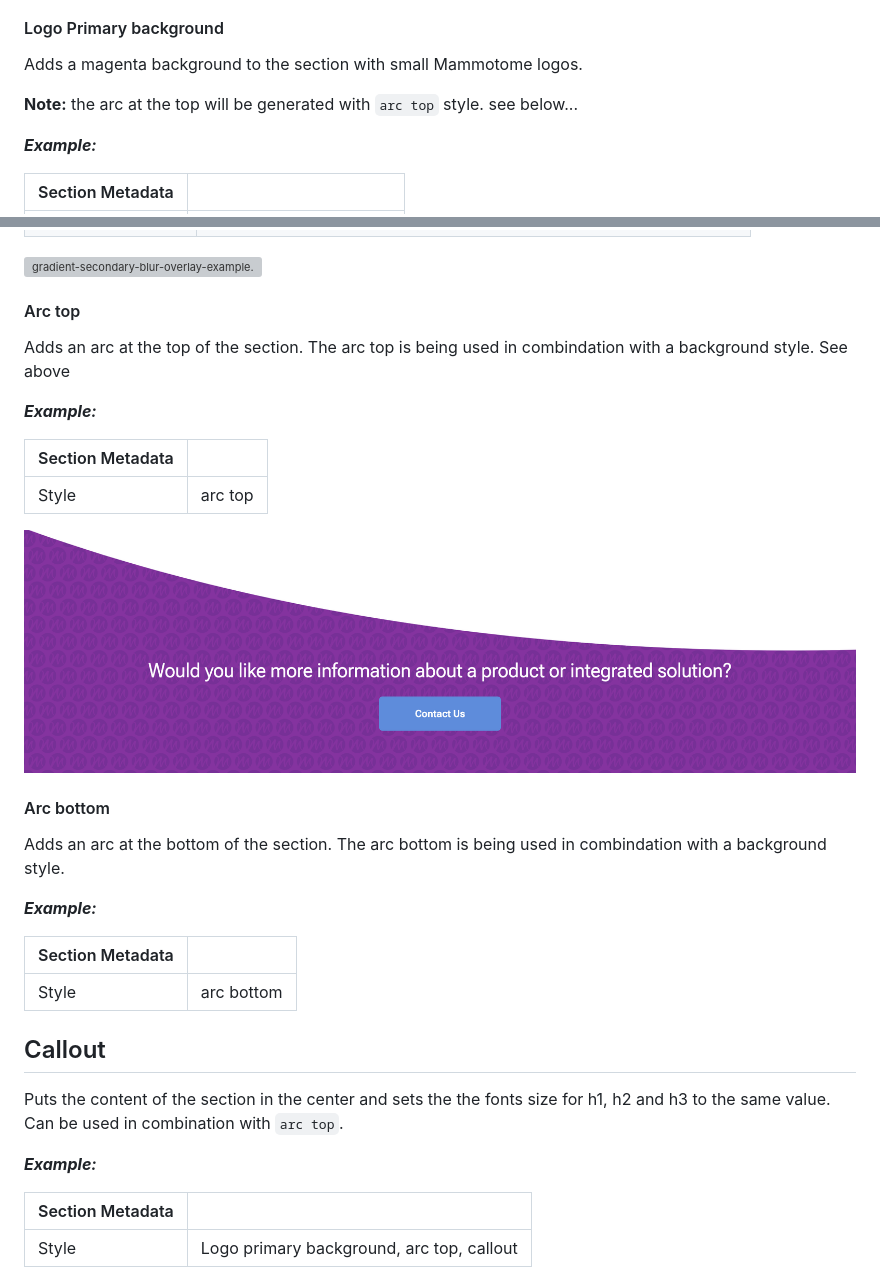
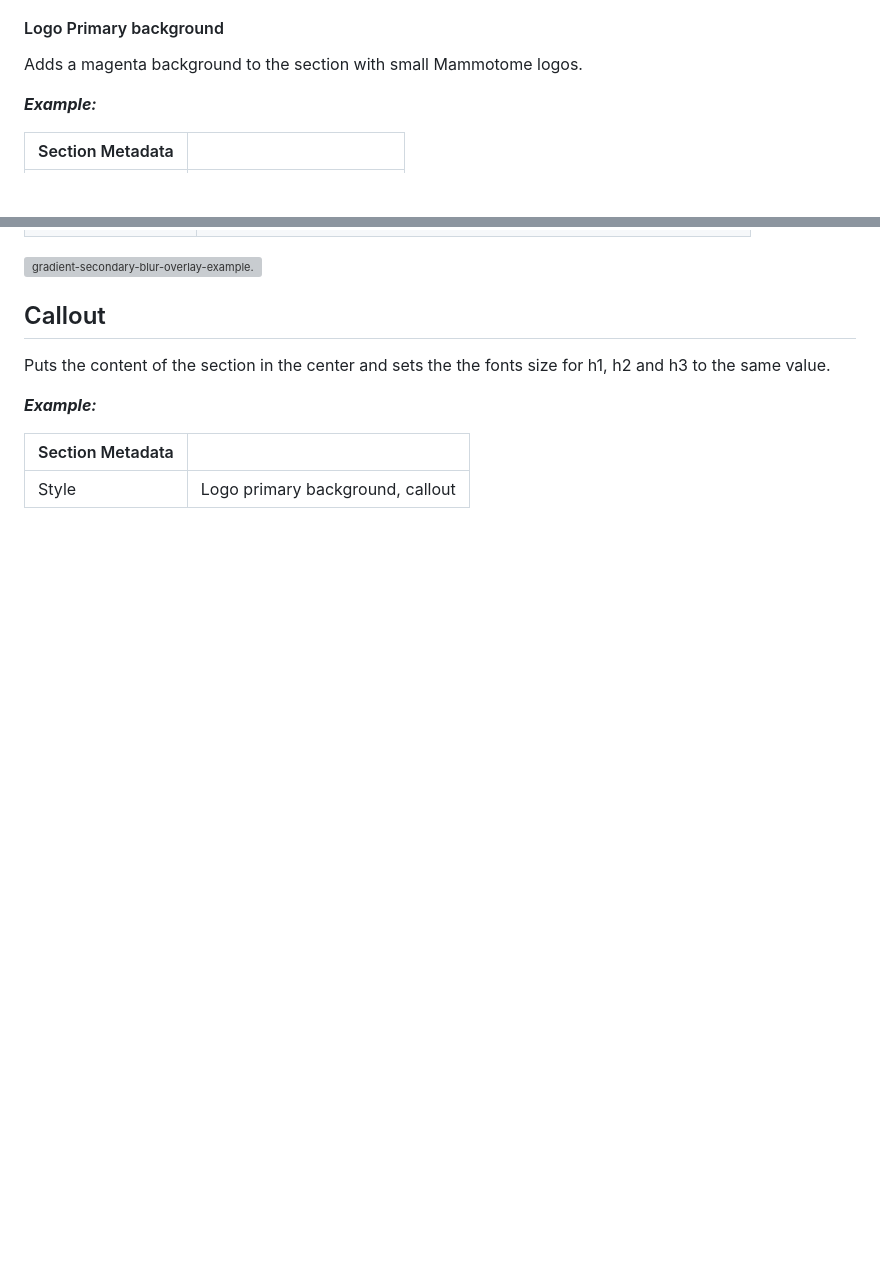
Before and after one commit to hlxsites/mammotome, a Markdown page: docs/section-metadata.md, 2 parts joined by grey strips. GitHub-like rendering; blank space fills up the shorter version; grey boxes are pictures that could not be loaded.

Commit message:
chore: update doc

```diff
--- a/docs/section-metadata.md
+++ b/docs/section-metadata.md
@@ -96,8 +96,6 @@ Transforms links in the nav bar to buttons.
 #### Logo Primary background
 
 Adds a magenta background to the section with small Mammotome logos.
-
-**Note:** the arc at the top will be generated with `arc top` style. see below...
 
 **_Example:_**
 
@@ -208,38 +206,15 @@ Adds a gradient overlay over the section.
 
 ![gradient-secondary-blur-overlay-example.png](assets/gradient-secondary-blur-overlay-example.png)
 
-#### Arc top
+## Callout
 
-Adds an arc at the top of the section. The arc top is being used in combindation with a background style. See above
-
+Puts the content of the section in the center and sets the the fonts size for h1, h2 and h3 to the same value.
 
 **_Example:_**
 
 | Section Metadata |         |
 |------------------|---------|
-| Style            | arc top |
-
-![logo-primary-background-example.png](assets/logo-primary-background-example.png)
-
-#### Arc bottom
-
-Adds an arc at the bottom of the section. The arc bottom is being used in combindation with a background style.
-
-**_Example:_**
-
-| Section Metadata |            |
-|------------------|------------|
-| Style            | arc bottom |
-
-## Callout
-
-Puts the content of the section in the center and sets the the fonts size for h1, h2 and h3 to the same value. Can be used in combination with `arc top`.
-
-**_Example:_**
-
-| Section Metadata |         |
-|------------------|---------|
-| Style            | Logo primary background, arc top, callout  |
+| Style            | Logo primary background, callout  |
 
 ![callout-example.png](assets/callout-example.png)
 
```
